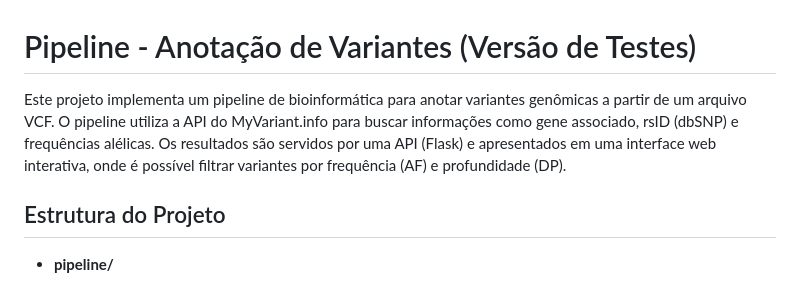
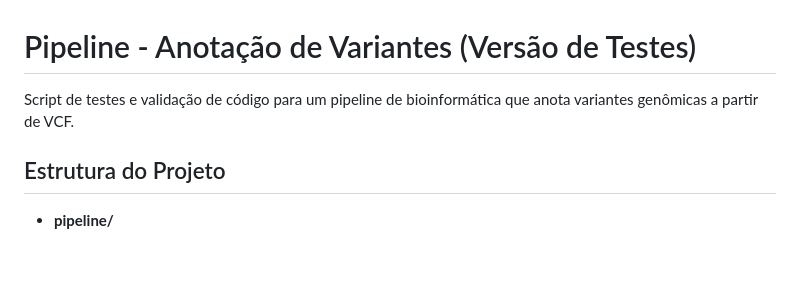
Before and after one commit to madsondeluna/bioinfo-pipeline, a Markdown page: readme.md, the part around the change. Drawn GitHub-style; blank space fills up the shorter version.

```diff
--- a/readme.md
+++ b/readme.md
@@ -1,6 +1,6 @@
 # Pipeline - Anotação de Variantes (Versão de Testes)
 
-Este projeto implementa um pipeline de bioinformática para anotar variantes genômicas a partir de um arquivo VCF. O pipeline utiliza a API do MyVariant.info para buscar informações como gene associado, rsID (dbSNP) e frequências alélicas. Os resultados são servidos por uma API (Flask) e apresentados em uma interface web interativa, onde é possível filtrar variantes por frequência (AF) e profundidade (DP).
+Script de testes e validação de código para um pipeline de bioinformática que anota variantes genômicas a partir de VCF.
 
 ## Estrutura do Projeto
 
```
